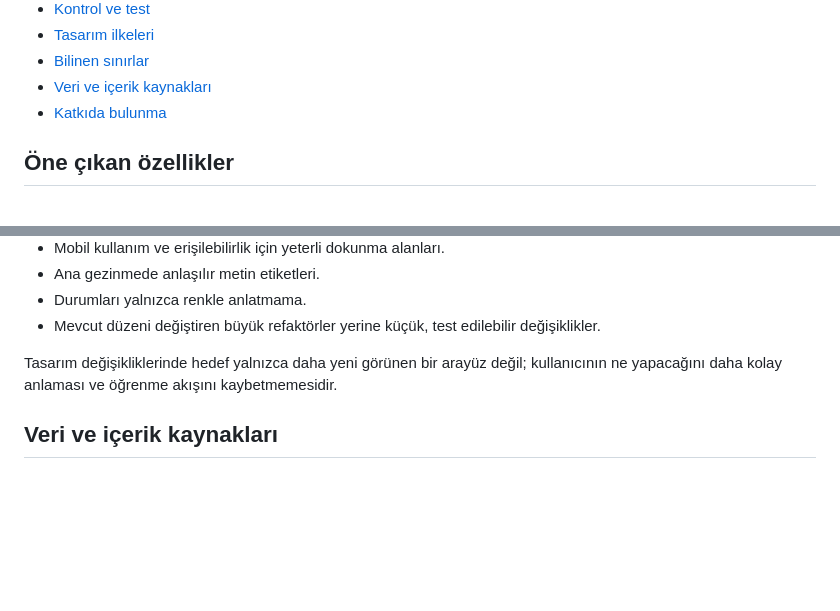
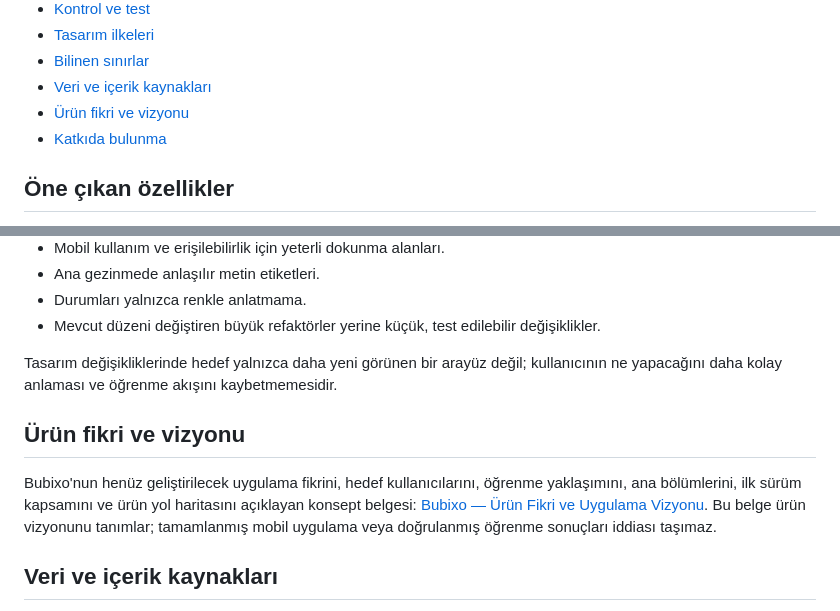
Before and after one commit to ahmed-sweid/bubixo, a Markdown page: README.md, 2 parts joined by grey strips. GitHub-like rendering; blank space fills up the shorter version.

Commit message:
docs: link product vision document in README

```diff
--- a/README.md
+++ b/README.md
@@ -24,6 +24,7 @@ Bubixo, Türkçe konuşan başlangıç düzeyindeki öğrencilerin İngilizceyi
 - [Tasarım ilkeleri](#tasarım-ilkeleri)
 - [Bilinen sınırlar](#bilinen-sınırlar)
 - [Veri ve içerik kaynakları](#veri-ve-içerik-kaynakları)
+- [Ürün fikri ve vizyonu](#ürün-fikri-ve-vizyonu)
 - [Katkıda bulunma](#katkıda-bulunma)
 
 ## Öne çıkan özellikler
@@ -258,6 +259,10 @@ Arayüz geliştirmelerinde `DESIGN-webflow.md` dosyasını temel alın.
 
 Tasarım değişikliklerinde hedef yalnızca daha yeni görünen bir arayüz değil; kullanıcının ne yapacağını daha kolay anlaması ve öğrenme akışını kaybetmemesidir.
 
+## Ürün fikri ve vizyonu
+
+Bubixo'nun henüz geliştirilecek uygulama fikrini, hedef kullanıcılarını, öğrenme yaklaşımını, ana bölümlerini, ilk sürüm kapsamını ve ürün yol haritasını açıklayan konsept belgesi: [Bubixo — Ürün Fikri ve Uygulama Vizyonu](docs/BUBIXO-URUN-FIKRI-VE-VIZYONU.md). Bu belge ürün vizyonunu tanımlar; tamamlanmış mobil uygulama veya doğrulanmış öğrenme sonuçları iddiası taşımaz.
+
 ## Veri ve içerik kaynakları
 
 Derslerin, sözlüğün, gramerin, hikâyelerin, oyun verilerinin, ses dosyalarının, çeviri servisinin ve yerel kullanıcı verilerinin nereden geldiğini açıklayan ayrıntılı inceleme: [Bubixo — Veri ve İçerik Kaynakları](docs/BUBIXO-VERI-VE-ICERIK-KAYNAKLARI.md). Belge, depoda doğrulanabilen kaynaklarla henüz kaynağı doğrulanamayan içerikleri birbirinden ayırır.
```
